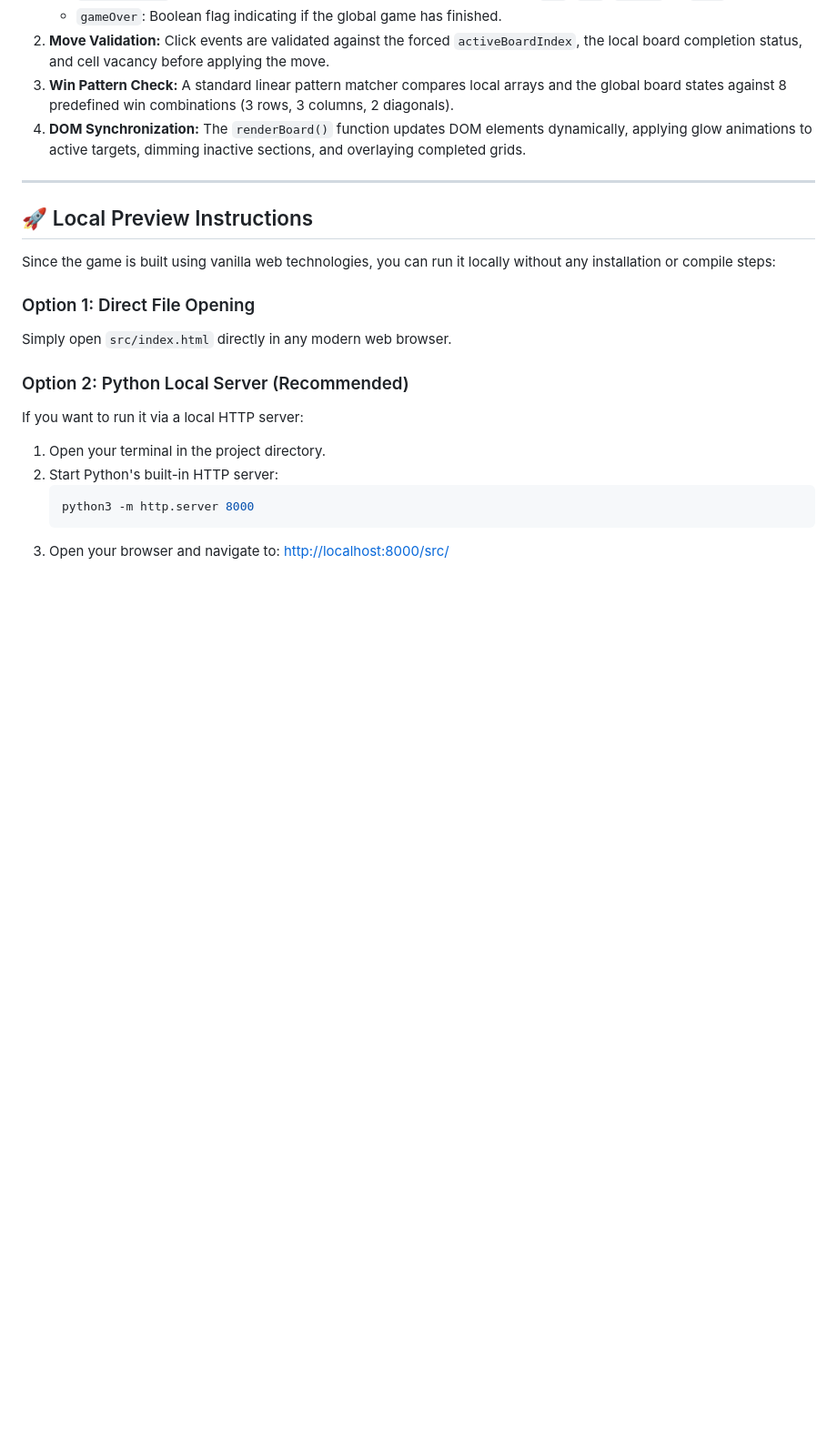
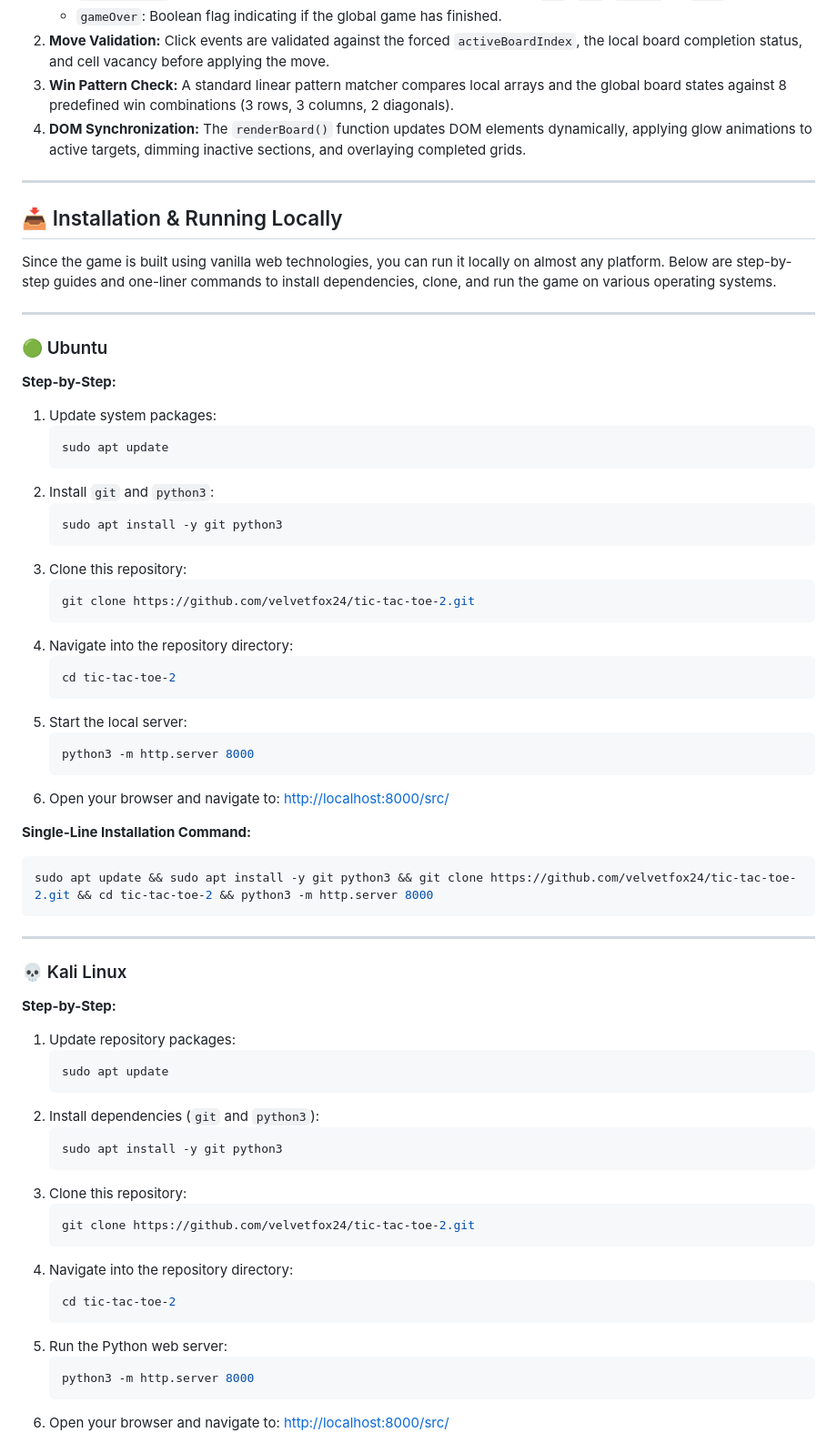
Before and after one commit to velvetfox24/tic-tac-toe-2, a Markdown page: README.md, the part around one of its changes. Shown at 91% size. GitHub-like rendering; blank space fills up the shorter version.

Commit message:
docs: add step-by-step and one-liner install instructions for various platforms

````diff
--- a/README.md
+++ b/README.md
@@ -69,19 +69,66 @@ The application follows a clean, single-page state pattern without complex exter
 
 ---
 
-## 🚀 Local Preview Instructions
+## 📥 Installation & Running Locally
 
-Since the game is built using vanilla web technologies, you can run it locally without any installation or compile steps:
+Since the game is built using vanilla web technologies, you can run it locally on almost any platform. Below are step-by-step guides and one-liner commands to install dependencies, clone, and run the game on various operating systems.
 
-### Option 1: Direct File Opening
-Simply open `src/index.html` directly in any modern web browser.
+---
 
-### Option 2: Python Local Server (Recommended)
-If you want to run it via a local HTTP server:
-1. Open your terminal in the project directory.
-2. Start Python's built-in HTTP server:
+### 🟢 Ubuntu
+
+**Step-by-Step:**
+1. Update system packages:
+   ```bash
+   sudo apt update
+   ```
+2. Install `git` and `python3`:
+   ```bash
+   sudo apt install -y git python3
+   ```
+3. Clone this repository:
+   ```bash
+   git clone https://github.com/velvetfox24/tic-tac-toe-2.git
+   ```
+4. Navigate into the repository directory:
+   ```bash
+   cd tic-tac-toe-2
+   ```
+5. Start the local server:
    ```bash
    python3 -m http.server 8000
    ```
-3. Open your browser and navigate to:
-   [http://localhost:8000/src/](http://localhost:8000/src/)
+6. Open your browser and navigate to: [http://localhost:8000/src/](http://localhost:8000/src/)
+
+**Single-Line Installation Command:**
+```bash
+sudo apt update && sudo apt install -y git python3 && git clone https://github.com/velvetfox24/tic-tac-toe-2.git && cd tic-tac-toe-2 && python3 -m http.server 8000
+```
+
+---
+
+### 💀 Kali Linux
+
+**Step-by-Step:**
+1. Update repository packages:
+   ```bash
+   sudo apt update
+   ```
+2. Install dependencies (`git` and `python3`):
+   ```bash
+   sudo apt install -y git python3
+   ```
+3. Clone this repository:
+   ```bash
+   git clone https://github.com/velvetfox24/tic-tac-toe-2.git
+   ```
+4. Navigate into the repository directory:
+   ```bash
+   cd tic-tac-toe-2
+   ```
+5. Run the Python web server:
+   ```bash
+   python3 -m http.server 8000
+   ```
+6. Open your browser and navigate to: [http://localhost:8000/src/](http://localhost:8000/src/)
+
````
Also changed, not shown: other parts of README.md (+97 -0 lines).
